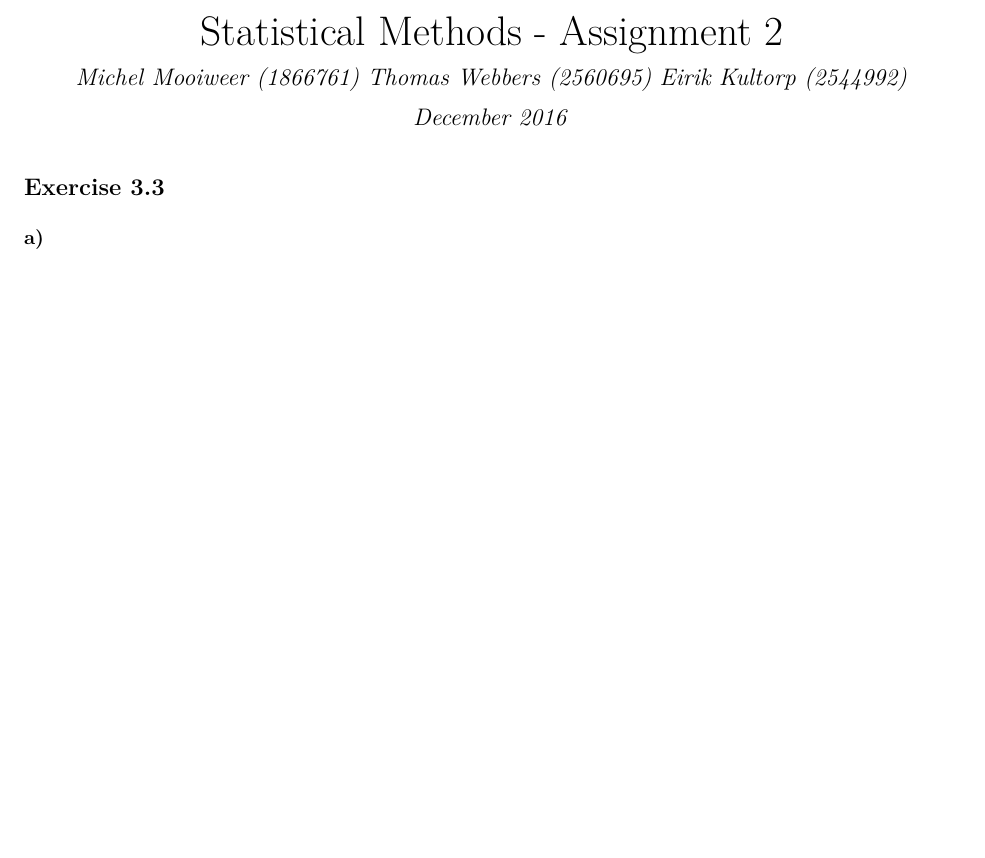
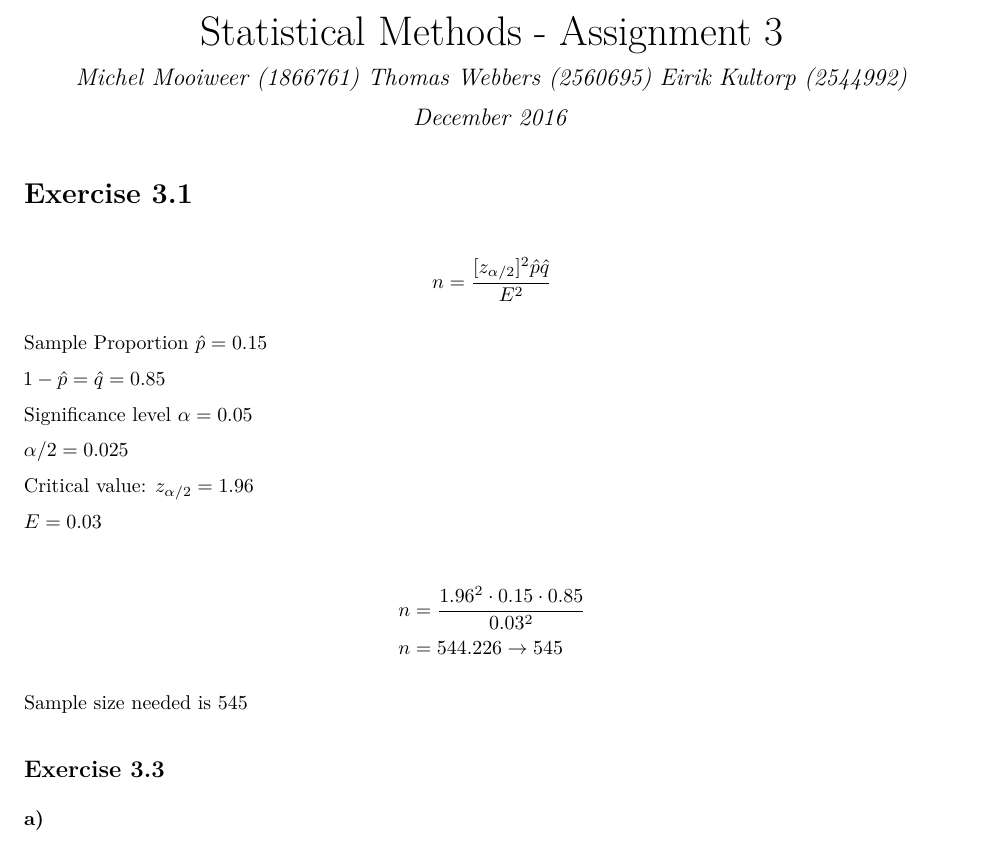
Before and after one commit to vu-stats-2016-mte/stats-course-2016, an R Markdown document (a3/a3.rmd): part of page 1 of 3, cut so that both start at the same text, the shorter picture padded with empty space. The pictures show the output file a3/a3.pdf that the author committed with the source.

Commit message:
Answer Question 3.1

````diff
--- a/a3/a3.rmd
+++ b/a3/a3.rmd
@@ -1,10 +1,44 @@
 ---
-title: "Statistical Methods - Assignment 2"
+title: "Statistical Methods - Assignment 3"
 author: "Michel Mooiweer (1866761) Thomas Webbers (2560695) Eirik Kultorp (2544992)"
 date: "December 2016"
 output: pdf_document
 urlcolor: "blue"
 ---
+# Exercise 3.1
+
+
+\begin{gather*}
+n = \frac{[z_{\alpha/2}]^2\hat{p}\hat{q}}{E^2}
+\end{gather*}
+
+
+Sample Proportion
+$\hat{p} = 0.15$
+
+$1 - \hat{p} = \hat{q} = 0.85$
+
+Significance level
+$\alpha = 0.05$
+
+$\alpha/2 = 0.025$
+
+Critical value:
+$z_{\alpha/2} = 1.96$
+
+$E=0.03$
+
+\begin{equation*}
+\begin{split}
+n &= \frac{1.96^2\cdot 0.15 \cdot 0.85}{0.03^2}\\
+n &= 544.226 \rightarrow 545
+\end{split}
+\end{equation*}
+
+Sample size needed is 545
+
+
+
 
 ```{r setup, include=FALSE}
 knitr::opts_chunk$set(echo = TRUE)
````
Also changed, not shown: a3/a3.pdf.
